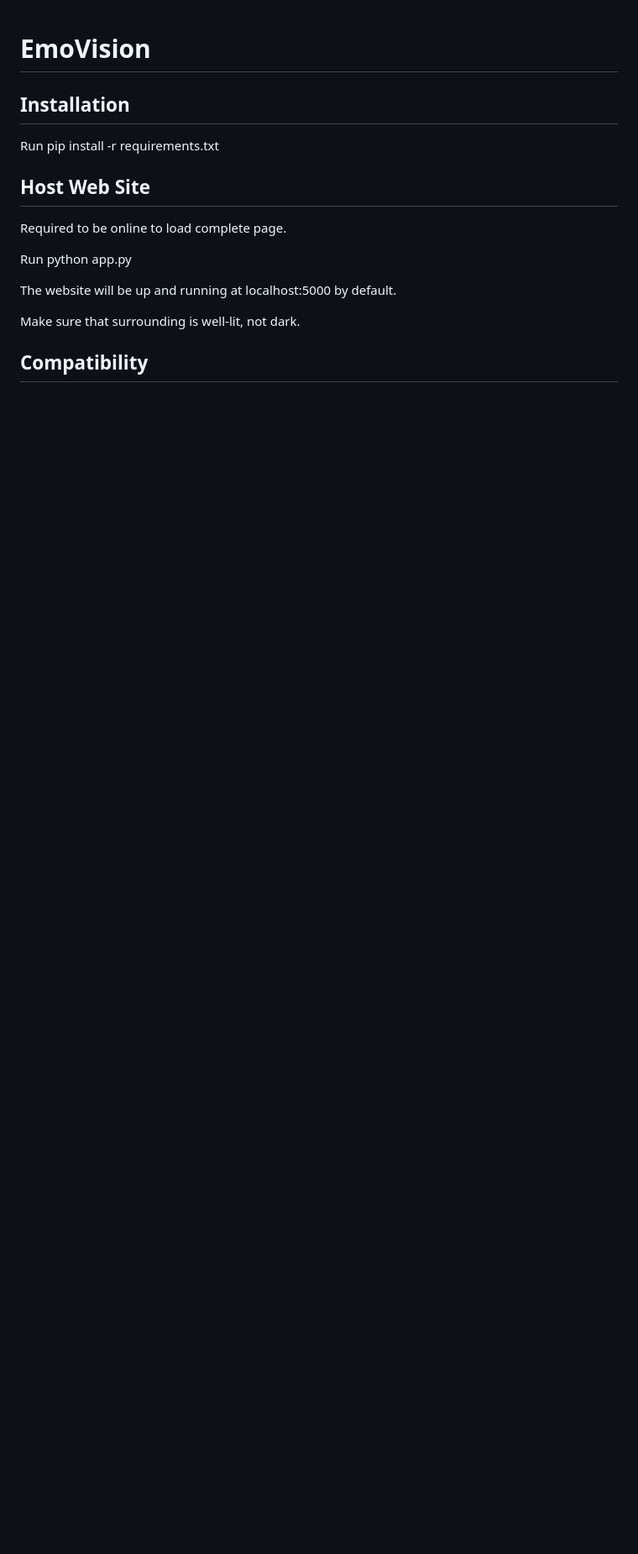
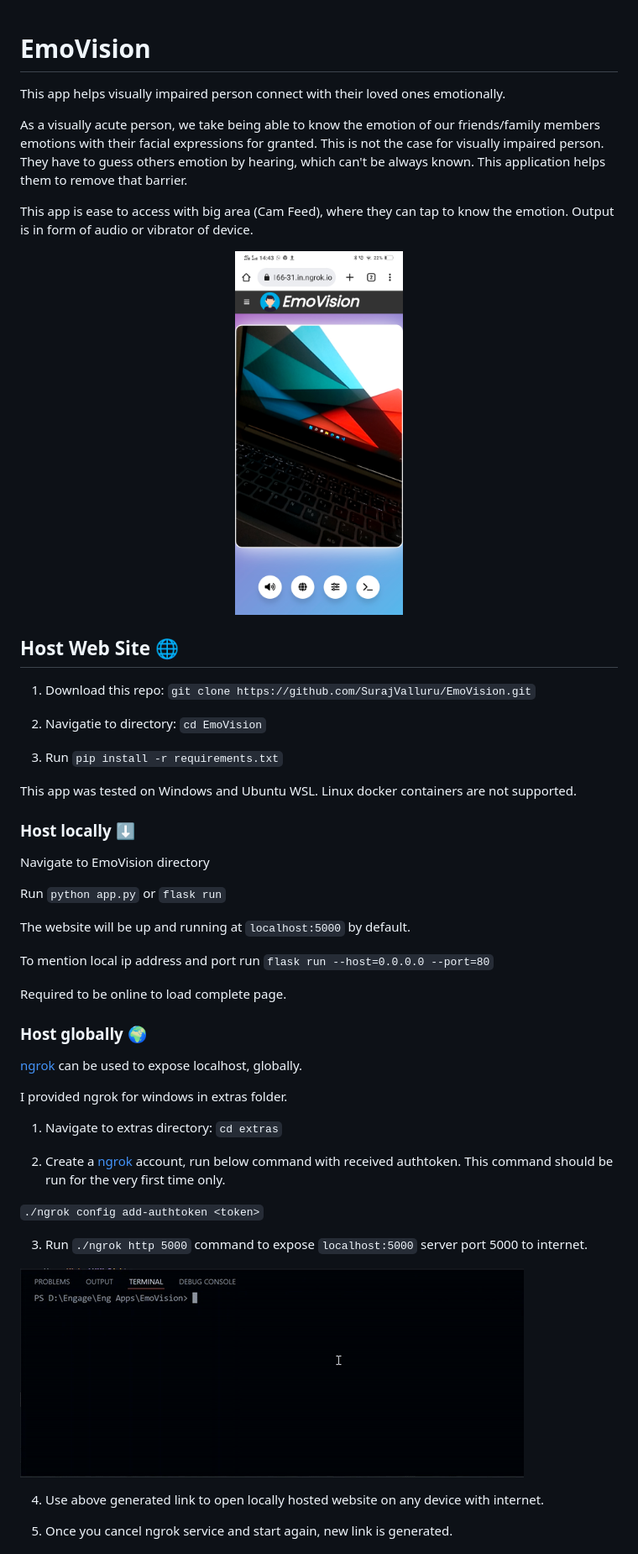
Before and after one commit to SurajValluru/EmoVision, a Markdown page: README.md, the part around the change printed below. Shown: that part at 84% size. GitHub-like rendering; pictures changed too: extras/SS.jpg (added), extras/ngrok.gif (added); blank space fills up the shorter version.

Commit message:
Changed Logo
Updated README.md. Fixed Bugs.

```diff
--- a/README.md
+++ b/README.md
@@ -1,17 +1,54 @@
 # EmoVision
 
-## Installation
+This app helps visually impaired person connect with their loved ones emotionally.
 
-Run pip install -r requirements.txt
+As a visually acute person, we take being able to know the emotion of our friends/family members emotions with their facial expressions for granted. This is not the case for visually impaired person. They have to guess others emotion by hearing, which can't be always known. This application helps them to remove that barrier.
 
-## Host Web Site
+This app is ease to access with big area (Cam Feed), where they can tap to know the emotion. Output is in form of audio or vibrator of device.
+
+<p align="center">
+<img align="center" src="extras/SS.jpg" width="200">
+</p>
+
+## Host Web Site 🌐
+
+1. Download this repo: `git clone https://github.com/SurajValluru/EmoVision.git`
+
+2. Navigatie to directory: `cd EmoVision`
+
+3. Run `pip install -r requirements.txt`
+
+This app was tested on Windows and Ubuntu WSL. Linux docker containers are not supported.
+
+### Host locally ⬇️
+
+Navigate to EmoVision directory
+
+Run `python app.py` or `flask run`
+
+The website will be up and running at `localhost:5000` by default.
+
+To mention local ip address and port run `flask run --host=0.0.0.0 --port=80`
 
 Required to be online to load complete page.
 
-Run python app.py
+### Host globally 🌍
 
-The website will be up and running at localhost:5000 by default.
+[ngrok](https://www.ngrok.com) can be used to expose localhost, globally.
 
-Make sure that surrounding is well-lit, not dark.
+I provided ngrok for windows in extras folder.
 
-## Compatibility
+1. Navigate to extras directory: `cd extras`
+
+2. Create a [ngrok](https://www.ngrok.com) account, run below command with received authtoken. This command should be run for the very first time only.
+
+`./ngrok config add-authtoken <token>`
+
+3. Run `./ngrok http 5000` command to expose `localhost:5000` server port 5000 to internet.
+
+![](https://github.com/SurajValluru/EmoVision/blob/main/extras/ngrok.gif)
+
+4. Use above generated link to open locally hosted website on any device with internet.
+
+5. Once you cancel ngrok service and start again, new link is generated.
+
```
Also changed, not shown: other parts of README.md (+21 -4 lines), static/favicon.png, 14 other files.
